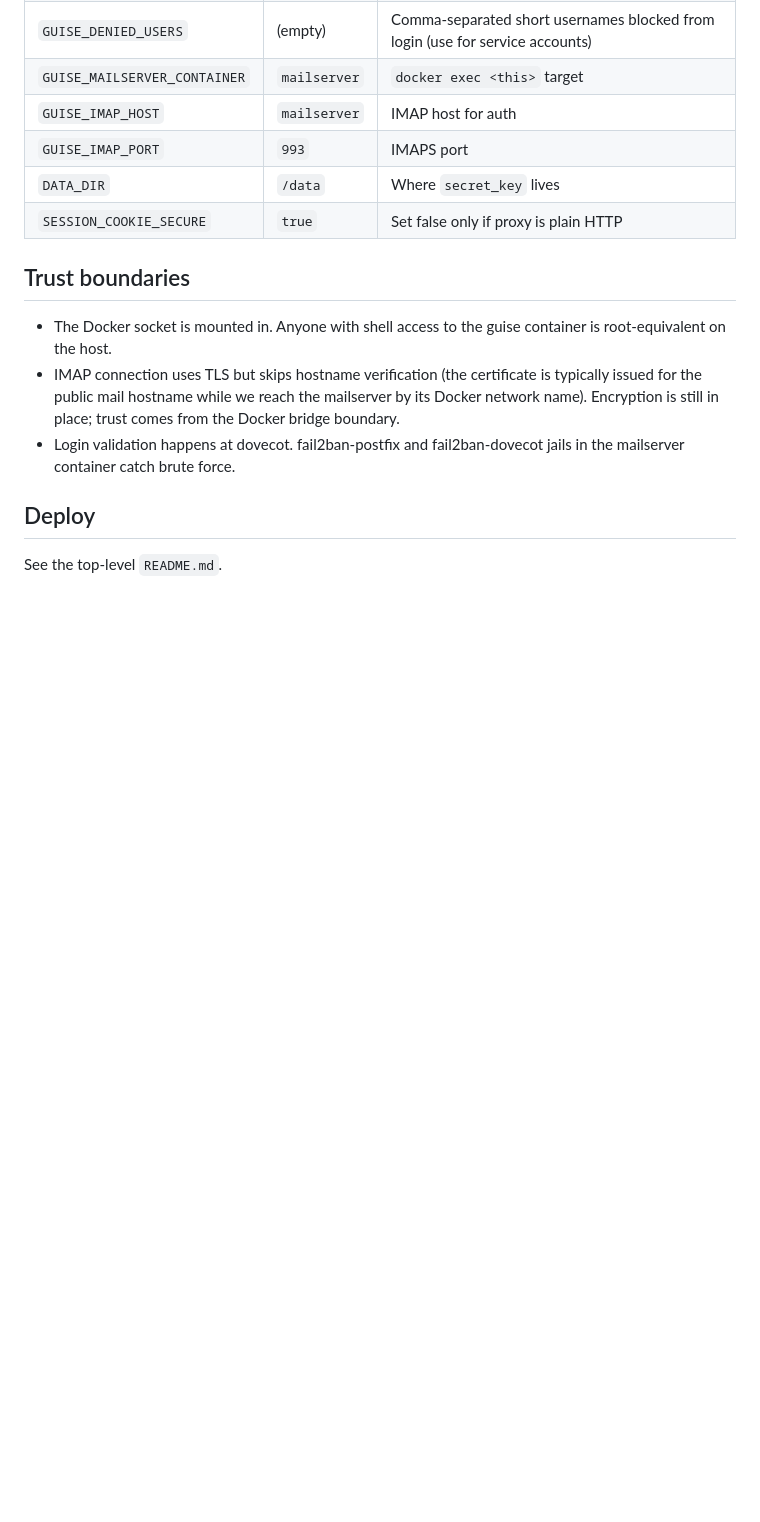
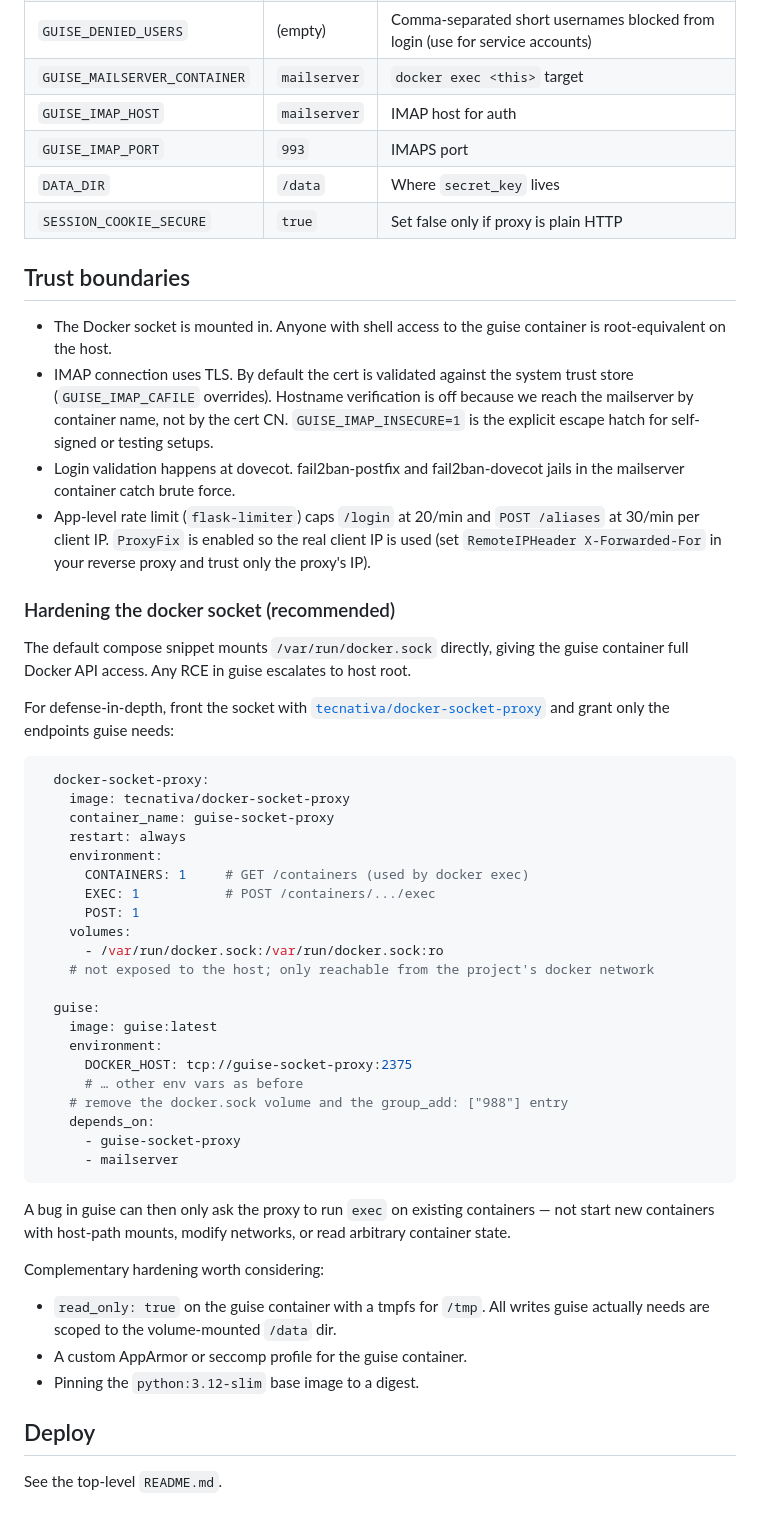
Before and after one commit to messelink/guise, a Markdown page: server/README.md, the part around the change. Rendered like a GitHub page; blank space fills up the shorter version.

Commit message:
Document docker-socket-proxy hardening in server/README
Closes #5.

Adds a "Hardening the docker socket" subsection under Trust
boundaries with a concrete compose snippet for tecnativa/
docker-socket-proxy. Restricts guise's Docker API access to
just CONTAINERS + EXEC (what `docker exec mailserver setup
alias …` actually needs), so an RCE in guise can no longer
start arbitrary containers with host-path mounts.

Also notes complementary hardening: `read_only: true` with a
tmpfs for /tmp, custom AppArmor/seccomp, and digest-pinning
the base image.

Also refreshes the IMAP-TLS bullet to reflect CERT_REQUIRED
by default and the new GUISE_IMAP_INSECURE escape hatch, and
adds a rate-limit + ProxyFix bullet to match recent changes.

Co-Authored-By: Claude Opus 4.7 (1M context) <noreply@anthropic.com>

````diff
--- a/server/README.md
+++ b/server/README.md
@@ -74,12 +74,62 @@ Set in the deploying compose file.
 
 - The Docker socket is mounted in. Anyone with shell access to the guise
   container is root-equivalent on the host.
-- IMAP connection uses TLS but skips hostname verification (the certificate is
-  typically issued for the public mail hostname while we reach the mailserver
-  by its Docker network name). Encryption is still in place; trust comes from
-  the Docker bridge boundary.
+- IMAP connection uses TLS. By default the cert is validated against the
+  system trust store (`GUISE_IMAP_CAFILE` overrides). Hostname verification
+  is off because we reach the mailserver by container name, not by the cert
+  CN. `GUISE_IMAP_INSECURE=1` is the explicit escape hatch for self-signed
+  or testing setups.
 - Login validation happens at dovecot. fail2ban-postfix and fail2ban-dovecot
   jails in the mailserver container catch brute force.
+- App-level rate limit (`flask-limiter`) caps `/login` at 20/min and
+  `POST /aliases` at 30/min per client IP. `ProxyFix` is enabled so the
+  real client IP is used (set `RemoteIPHeader X-Forwarded-For` in your
+  reverse proxy and trust only the proxy's IP).
+
+### Hardening the docker socket (recommended)
+
+The default compose snippet mounts `/var/run/docker.sock` directly, giving
+the guise container full Docker API access. Any RCE in guise escalates to
+host root.
+
+For defense-in-depth, front the socket with
+[`tecnativa/docker-socket-proxy`](https://github.com/Tecnativa/docker-socket-proxy)
+and grant only the endpoints guise needs:
+
+```yaml
+  docker-socket-proxy:
+    image: tecnativa/docker-socket-proxy
+    container_name: guise-socket-proxy
+    restart: always
+    environment:
+      CONTAINERS: 1     # GET /containers (used by docker exec)
+      EXEC: 1           # POST /containers/.../exec
+      POST: 1
+    volumes:
+      - /var/run/docker.sock:/var/run/docker.sock:ro
+    # not exposed to the host; only reachable from the project's docker network
+
+  guise:
+    image: guise:latest
+    environment:
+      DOCKER_HOST: tcp://guise-socket-proxy:2375
+      # … other env vars as before
+    # remove the docker.sock volume and the group_add: ["988"] entry
+    depends_on:
+      - guise-socket-proxy
+      - mailserver
+```
+
+A bug in guise can then only ask the proxy to run `exec` on existing
+containers — not start new containers with host-path mounts, modify
+networks, or read arbitrary container state.
+
+Complementary hardening worth considering:
+
+- `read_only: true` on the guise container with a tmpfs for `/tmp`. All
+  writes guise actually needs are scoped to the volume-mounted `/data` dir.
+- A custom AppArmor or seccomp profile for the guise container.
+- Pinning the `python:3.12-slim` base image to a digest.
 
 ## Deploy
 
````
